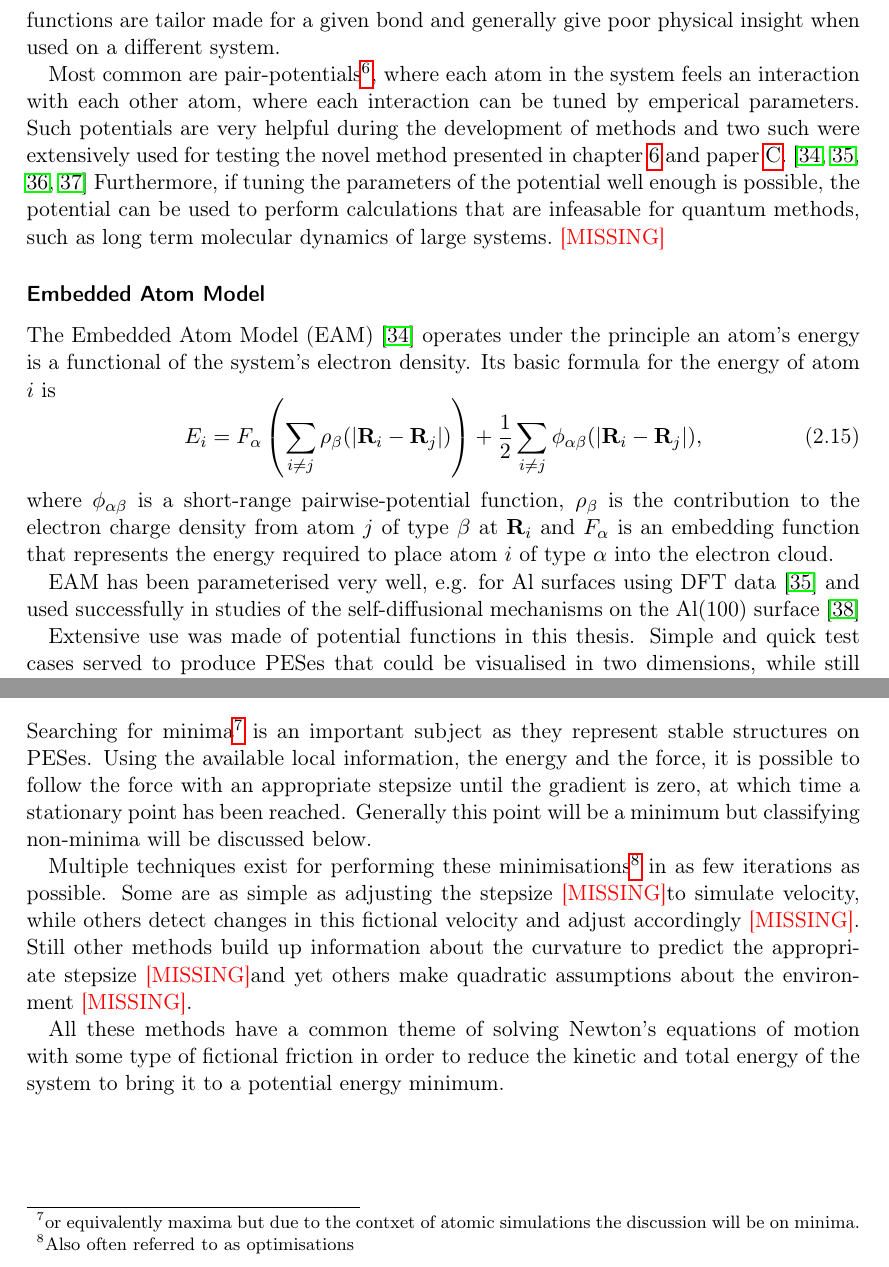
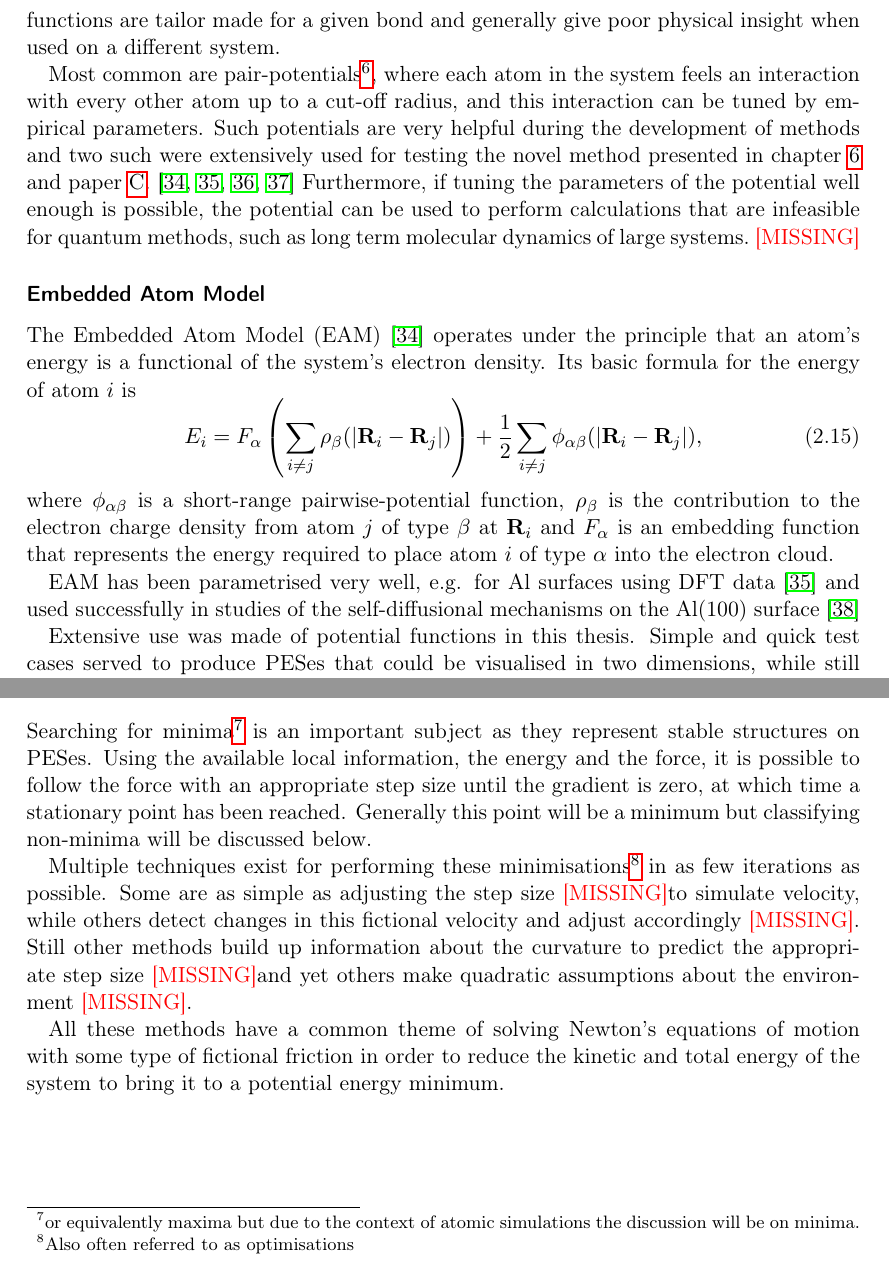
Before and after one commit to bwibbwz/phd-thesis-2011, a LaTeX thesis (thesis.tex, which reads chapters/potential-energy-surface/optimisers.tex, chapters/potential-energy-surface/potential-functions.tex): two parts of pages 15 and 16 of 69, joined at a grey line, cut so that both start at the same text. Compiled offline with pdfLaTeX.

Commit message:
Jakob changes to PES.

```diff
--- a/chapters/potential-energy-surface/optimisers.tex
+++ b/chapters/potential-energy-surface/optimisers.tex
@@ -1,12 +1,12 @@
 \section{Locating Minima}
 \label{sec:minima}
 
-Searching for minima\footnote{or equivalently maxima but due to the contxet of atomic simulations the discussion will be on minima.} is an important subject as they represent stable structures on PESes.
-Using the available local information, the energy and the force, it is possible to follow the force with an appropriate stepsize until the gradient is zero, at which time a stationary point has been reached.
+Searching for minima\footnote{or equivalently maxima but due to the context of atomic simulations the discussion will be on minima.} is an important subject as they represent stable structures on PESes.
+Using the available local information, the energy and the force, it is possible to follow the force with an appropriate step size until the gradient is zero, at which time a stationary point has been reached.
 Generally this point will be a minimum but classifying non-minima will be discussed below.
 
 Multiple techniques exist for performing these minimisations\footnote{Also often referred to as optimisations} in as few iterations as possible.
-Some are as simple as adjusting the stepsize~\citemiss to simulate velocity, while others detect changes in this fictional velocity and adjust accordingly~\citemiss.
-Still other methods build up information about the curvature to predict the appropriate stepsize~\citemiss and yet others make quadratic assumptions about the environment~\citemiss.
+Some are as simple as adjusting the step size~\citemiss to simulate velocity, while others detect changes in this fictional velocity and adjust accordingly~\citemiss.
+Still other methods build up information about the curvature to predict the appropriate step size~\citemiss and yet others make quadratic assumptions about the environment~\citemiss.
 
 All these methods have a common theme of solving Newton's equations of motion with some type of fictional friction in order to reduce the kinetic and total energy of the system to bring it to a potential energy minimum.
--- a/chapters/potential-energy-surface/potential-functions.tex
+++ b/chapters/potential-energy-surface/potential-functions.tex
@@ -4,19 +4,19 @@
 For very large systems or when timing is a factor, it is possible to employ classical potential functions for calculating the potential energy and gradient.
 Such potential functions are tailor made for a given bond and generally give poor physical insight when used on a different system.
 
-Most common are pair-potentials\footnote{Many-body potentials are also possible (see for example~\cite{stillinger-weber-potential})}, where each atom in the system feels an interaction with each other atom, where each interaction can be tuned by emperical parameters.
+Most common are pair-potentials\footnote{Many-body potentials are also possible (see for example~\cite{stillinger-weber-potential})}, where each atom in the system feels an interaction with every other atom up to a cut-off radius, and this interaction can be tuned by empirical parameters.
 Such potentials are very helpful during the development of methods and two such were extensively used for testing the novel method presented in \fref{chap:erm} and paper \ref{pap:second-order}.~\cite{eam-1983, eam-1986, emt-1987, emt-1996}
-Furthermore, if tuning the parameters of the potential well enough is possible, the potential can be used to perform calculations that are infeasable for quantum methods, such as long term molecular dynamics of large systems.~\citemiss
+Furthermore, if tuning the parameters of the potential well enough is possible, the potential can be used to perform calculations that are infeasible for quantum methods, such as long term molecular dynamics of large systems.~\citemiss
 
 \subsubsection{Embedded Atom Model}
-The Embedded Atom Model (EAM)~\cite{eam-1983} operates under the principle an atom's energy is a functional of the system's electron density.
+The Embedded Atom Model (EAM)~\cite{eam-1983} operates under the principle that an atom's energy is a functional of the system's electron density.
 Its basic formula for the energy of atom $i$ is
 \beq{eam}
 E_i = F_\alpha \left( \sum_{i \not= j} \rho_\beta(\left| \vR_i - \vR_j \right|)\right) + \frac{1}{2} \sum_{i \not= j}   \phi_{\alpha\beta}(\left| \vR_i - \vR_j \right|),
 \eeq
 where $\phi_{\alpha\beta}$ is a short-range pairwise-potential function, $\rho_\beta$ is the contribution to the electron charge density from atom $j$ of type $\beta$ at $\vR_i$ and $F_\alpha$ is an embedding function that represents the energy required to place atom $i$ of type $\alpha$ into the electron cloud.
 
-EAM has been parameterised very well, e.g. for \ce{Al} surfaces using DFT data~\cite{eam-1986} and used successfully in studies of the self-diffusional mechanisms on the \ce{Al}(100) surface~\cite{dimer-original-1999}
+EAM has been parametrised very well, e.g. for \ce{Al} surfaces using DFT data~\cite{eam-1986} and used successfully in studies of the self-diffusional mechanisms on the \ce{Al}(100) surface~\cite{dimer-original-1999}
 
 Extensive use was made of potential functions in this thesis.
 Simple and quick test cases served to produce PESes that could be visualised in two dimensions, while still retaining the properties of truly multidimensional systems in \fref{chap:erm}.
```
Also changed, not shown: chapters/potential-energy-surface/dft.tex (+1 -1 lines), chapters/potential-energy-surface/hessian.tex (+1 -1 lines), chapters/potential-energy-surface/paths.tex (+1 -1 lines), chapters/potential-energy-surface/saddle-points.tex (+1 -1 lines).
